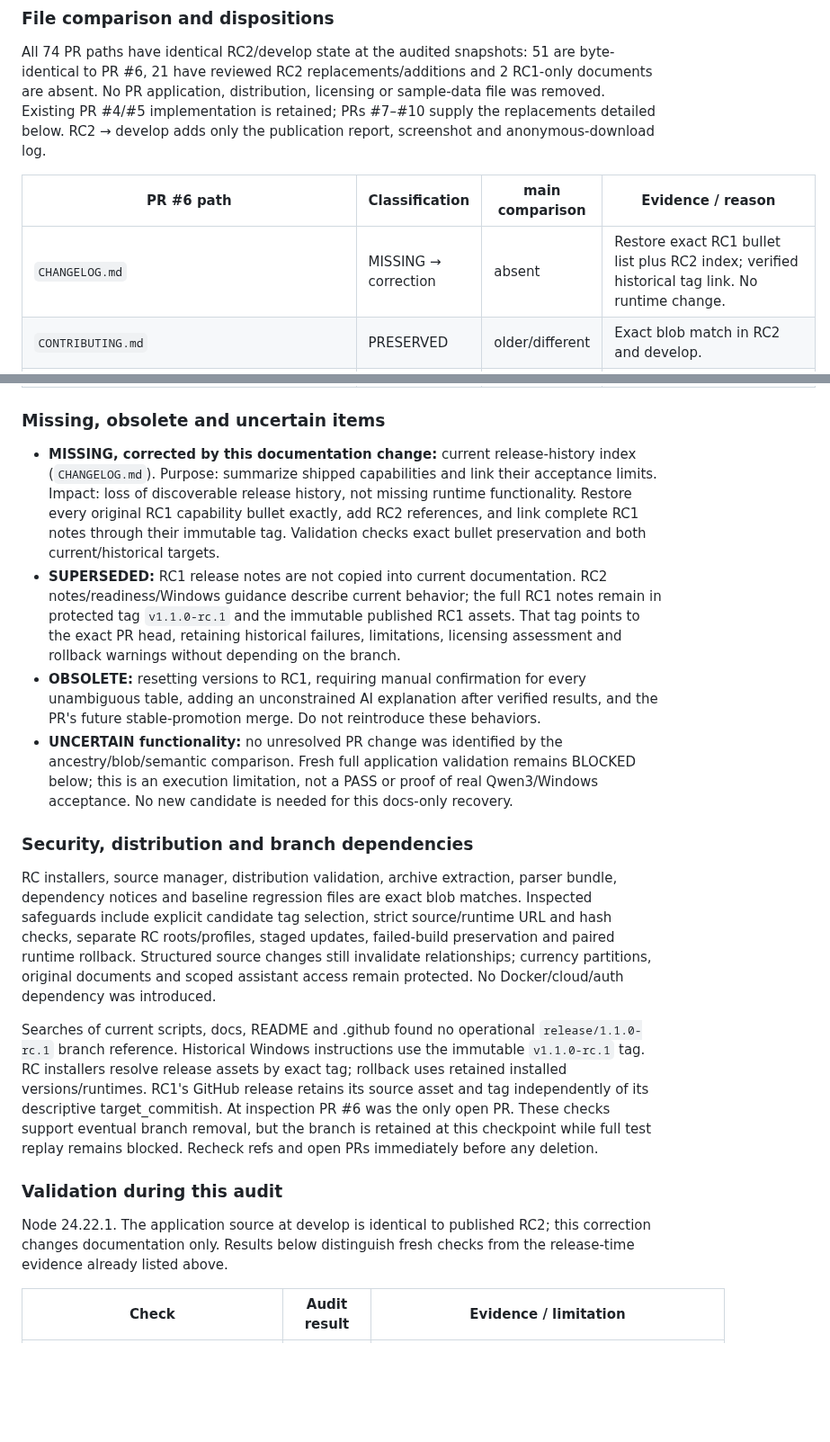
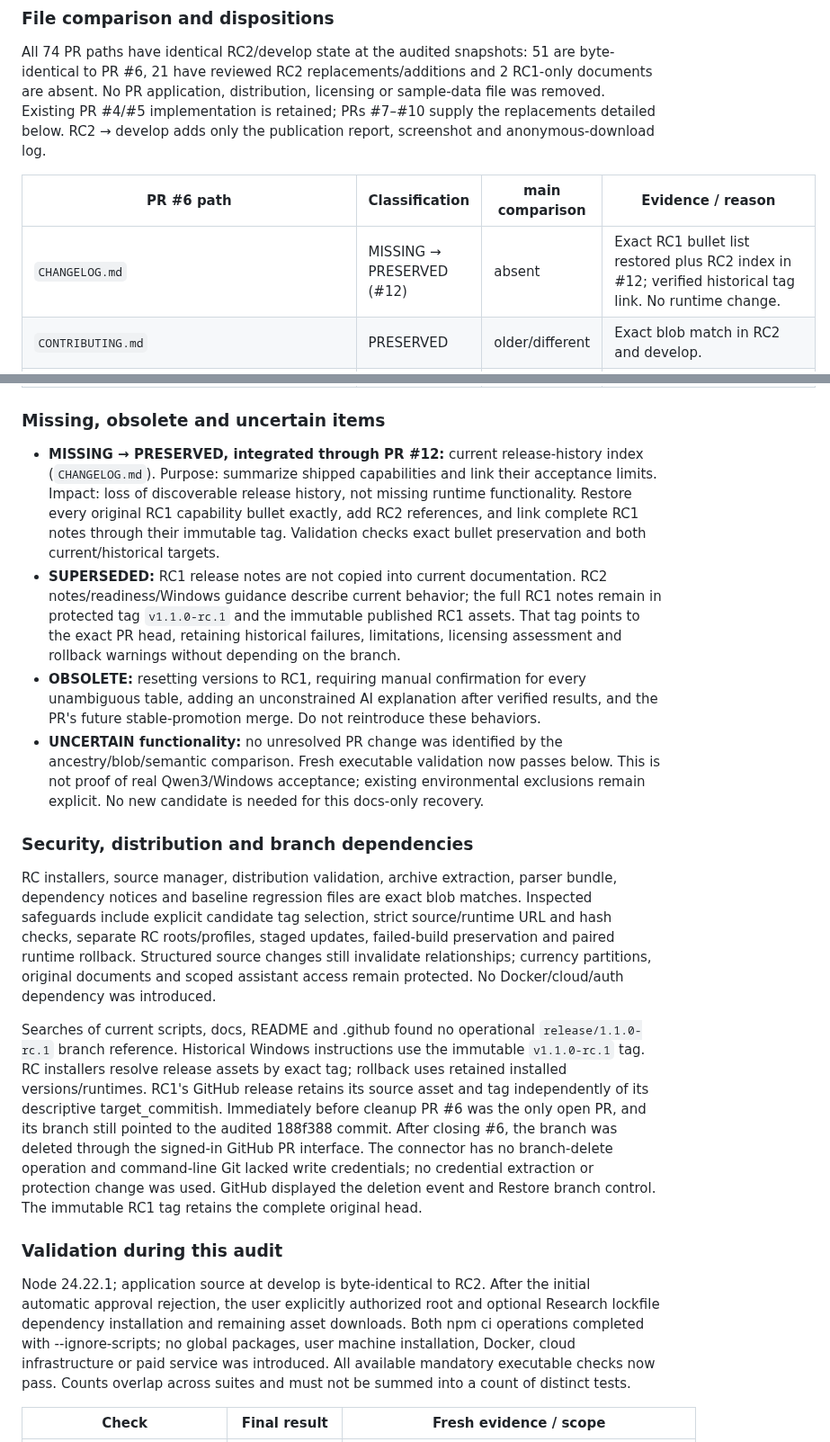
Before and after one commit to siaas-software/siaas-personal, a Markdown page: docs/releases/1.1.0-rc.2-publication.md, 2 parts joined by grey strips. Shown at 90% size. Drawn GitHub-style; blank space fills up the shorter version.

```diff
--- a/docs/releases/1.1.0-rc.2-publication.md
+++ b/docs/releases/1.1.0-rc.2-publication.md
@@ -229,7 +231,7 @@ publication report, screenshot and anonymous-download log.
 
 | PR #6 path | Classification | main comparison | Evidence / reason |
 | --- | --- | --- | --- |
-| `CHANGELOG.md` | MISSING → correction | absent | Restore exact RC1 bullet list plus RC2 index; verified historical tag link. No runtime change. |
+| `CHANGELOG.md` | MISSING → PRESERVED (#12) | absent | Exact RC1 bullet list restored plus RC2 index in #12; verified historical tag link. No runtime change. |
 | `CONTRIBUTING.md` | PRESERVED | older/different | Exact blob match in RC2 and develop. |
 | `README.md` | SUPERSEDED | older/different | RC2 notes, policy and honest acceptance limits added (#10). |
 | `THIRD_PARTY_NOTICES.md` | PRESERVED | older/different | Exact blob match in RC2 and develop. |
@@ -306,7 +308,7 @@ publication report, screenshot and anonymous-download log.
 
 ### Missing, obsolete and uncertain items
 
-- **MISSING, corrected by this documentation change:** current release-history
+- **MISSING → PRESERVED, integrated through PR #12:** current release-history
   index (`CHANGELOG.md`). Purpose: summarize shipped capabilities and link their
   acceptance limits. Impact: loss of discoverable release history, not missing
   runtime functionality. Restore every original RC1 capability bullet exactly,
@@ -321,9 +323,9 @@ publication report, screenshot and anonymous-download log.
   unambiguous table, adding an unconstrained AI explanation after verified results,
   and the PR's future stable-promotion merge. Do not reintroduce these behaviors.
 - **UNCERTAIN functionality:** no unresolved PR change was identified by the
-  ancestry/blob/semantic comparison. Fresh full application validation remains
-  BLOCKED below; this is an execution limitation, not a PASS or proof of real
-  Qwen3/Windows acceptance. No new candidate is needed for this docs-only recovery.
+  ancestry/blob/semantic comparison. Fresh executable validation now passes below. This is not proof of real
+  Qwen3/Windows acceptance; existing environmental exclusions remain explicit.
+  No new candidate is needed for this docs-only recovery.
 
 ### Security, distribution and branch dependencies
 
@@ -340,15 +342,22 @@ Searches of current scripts, docs, README and .github found no operational
 immutable `v1.1.0-rc.1` tag. RC installers resolve release assets by exact tag;
 rollback uses retained installed versions/runtimes. RC1's GitHub release retains
 its source asset and tag independently of its descriptive target_commitish.
-At inspection PR #6 was the only open PR. These checks support eventual branch
-removal, but the branch is retained at this checkpoint while full test replay
-remains blocked. Recheck refs and open PRs immediately before any deletion.
+Immediately before cleanup PR #6 was the only open PR, and its branch still
+pointed to the audited 188f388 commit. After closing #6, the branch was deleted
+through the signed-in GitHub PR interface. The connector has no branch-delete
+operation and command-line Git lacked write credentials; no credential extraction
+or protection change was used. GitHub displayed the deletion event and Restore
+branch control. The immutable RC1 tag retains the complete original head.
 
 ### Validation during this audit
 
-Node 24.22.1. The application source at develop is identical to published RC2;
-this correction changes documentation only. Results below distinguish fresh
-checks from the release-time evidence already listed above.
+Node 24.22.1; application source at develop is byte-identical to RC2. After the
+initial automatic approval rejection, the user explicitly authorized root and
+optional Research lockfile dependency installation and remaining asset downloads.
+Both npm ci operations completed with --ignore-scripts; no global packages, user
+machine installation, Docker, cloud infrastructure or paid service was introduced.
+All available mandatory executable checks now pass. Counts overlap across suites
+and must not be summed into a count of distinct tests.
 
-| Check | Audit result | Evidence / limitation |
+| Check | Final result | Fresh evidence / scope |
 | --- | --- | --- |
```
Also changed, not shown: other parts of docs/releases/1.1.0-rc.2-publication.md (+58 -40 lines), docs/evidence/pr6-audit/cleanup.jpg (added), 16 other files.
